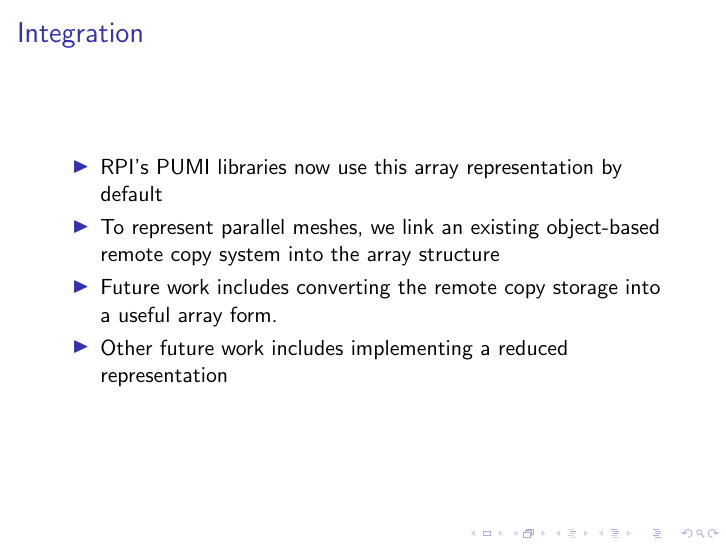
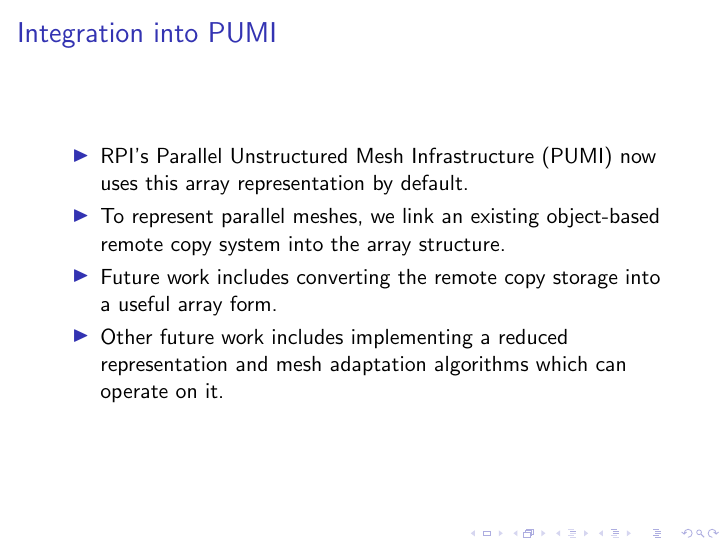
Before and after one commit to SCOREC/pumi-docs, LaTeX slides (ibanez_cse15/ibanez_cse15.tex): page 21 of 23. Compiled offline with pdfLaTeX.

Commit message:
minor edits to siam slides

```diff
--- a/ibanez_cse15/ibanez_cse15.tex
+++ b/ibanez_cse15/ibanez_cse15.tex
@@ -337,18 +337,19 @@ and is not designed to add/remove entities individually.
 
 }
 
-\frame{\frametitle{Integration}
+\frame{\frametitle{Integration into PUMI}
 \begin{itemize}
 \item
-RPI's PUMI libraries now use this array representation by default
+RPI's Parallel Unstructured Mesh Infrastructure (PUMI) now uses this array representation by default.
 \item
 To represent parallel meshes, we link an existing object-based
-remote copy system into the array structure
+remote copy system into the array structure.
 \item
 Future work includes converting the remote copy storage into
 a useful array form.
 \item
 Other future work includes implementing a reduced representation
+and mesh adaptation algorithms which can operate on it.
 \end{itemize}
 }
 
```
Also changed, not shown: ibanez_cse15/ibanez_cse15.tex (4 more changed lines).
